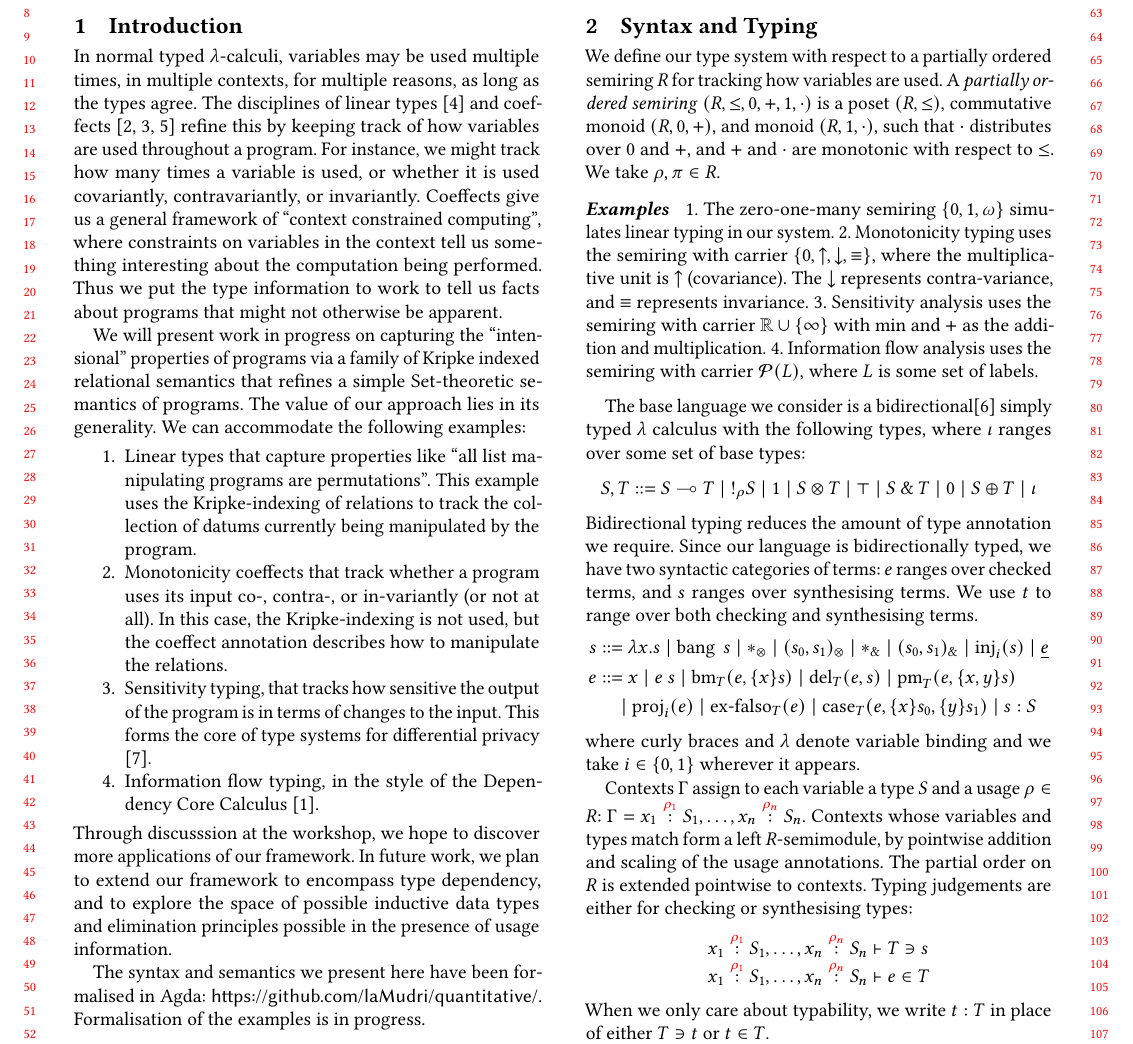
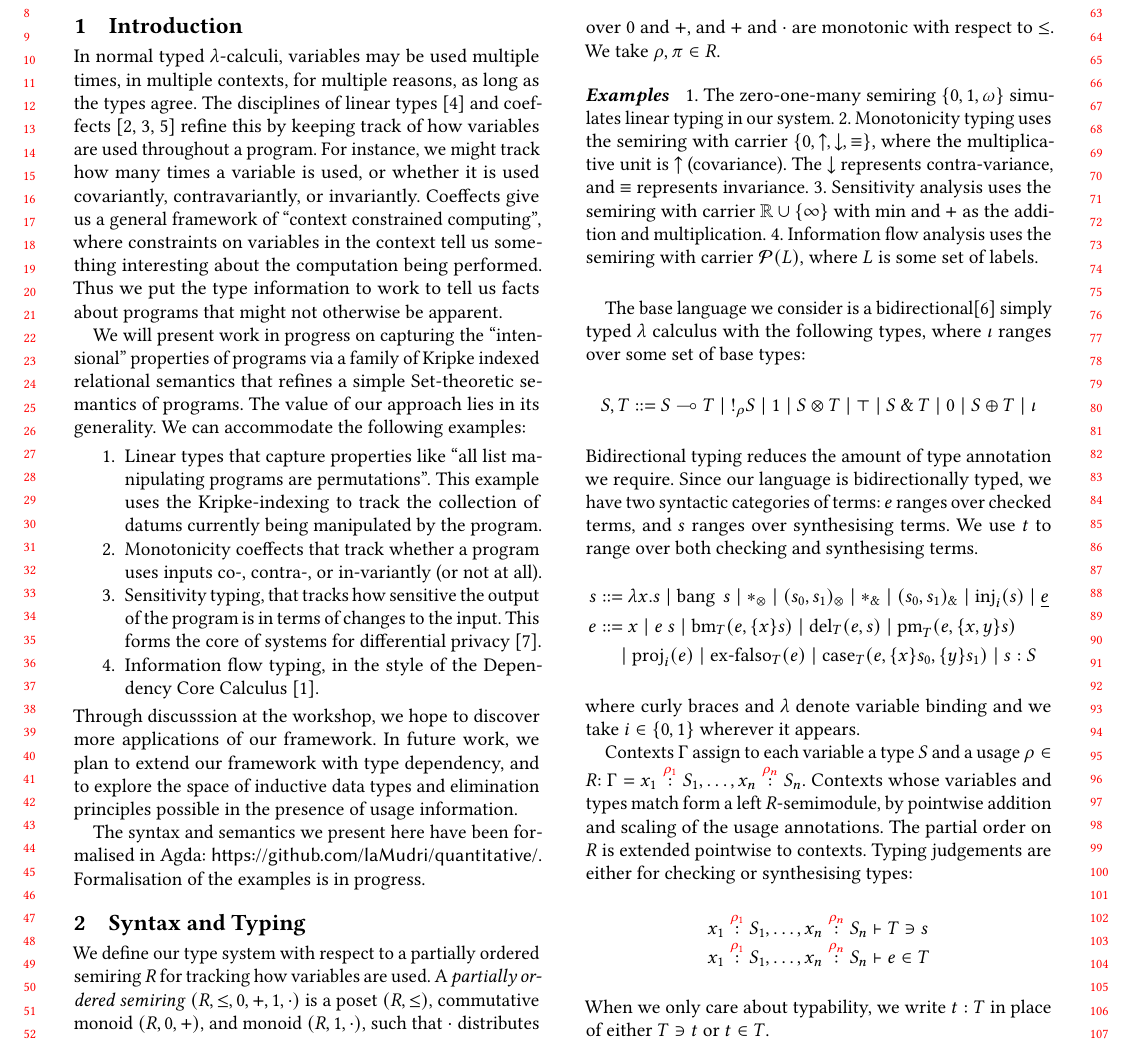
Before and after one commit to laMudri/quantitative, a LaTeX paper (paper/quantitative.tex, which reads paper/intro.tex): part of page 1 of 3, cut so that both start at the same text. Compiled offline with pdfLaTeX.

Commit message:
Shorten intro

```diff
--- a/paper/intro.tex
+++ b/paper/intro.tex
@@ -19,23 +19,21 @@ accommodate the following examples:
 \begin{enumerate}
 \item Linear types that capture properties like ``all list
   manipulating programs are permutations''. This example uses the
-  Kripke-indexing of relations to track the collection of datums
-  currently being manipulated by the program.
-\item Monotonicity coeffects that track whether a program uses its
-  input co-, contra-, or in-variantly (or not at all). In this case,
-  the Kripke-indexing is not used, but the coeffect annotation
-  describes how to manipulate the relations.
+  Kripke-indexing to track the collection of datums currently being
+  manipulated by the program.
+\item Monotonicity coeffects that track whether a program uses inputs
+  co-, contra-, or in-variantly (or not at all).
 \item Sensitivity typing, that tracks how sensitive the output of the
   program is in terms of changes to the input. This forms the core of
-  type systems for differential privacy \cite{reed10distance}.
+  systems for differential privacy \cite{reed10distance}.
 \item Information flow typing, in the style of the Dependency Core
   Calculus \cite{abadi99core}.
 \end{enumerate}
 Through discusssion at the workshop, we hope to discover more
 applications of our framework. In future work, we plan to extend our
-framework to encompass type dependency, and to explore the space of
-possible inductive data types and elimination principles possible in
-the presence of usage information.
+framework with type dependency, and to explore the space of inductive
+data types and elimination principles possible in the presence of
+usage information.
 
 The syntax and semantics we present here have been formalised in Agda:
 \url{https://github.com/laMudri/quantitative/}. Formalisation of the
```
